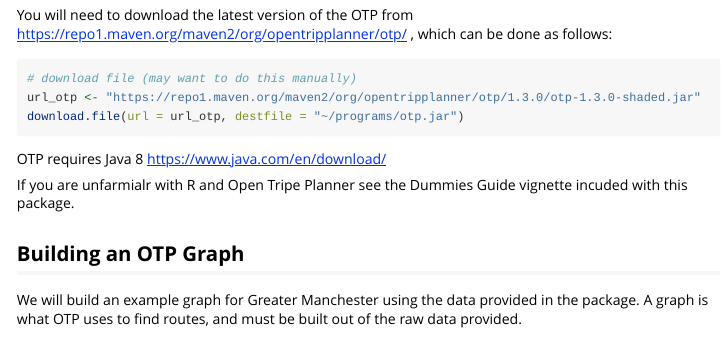
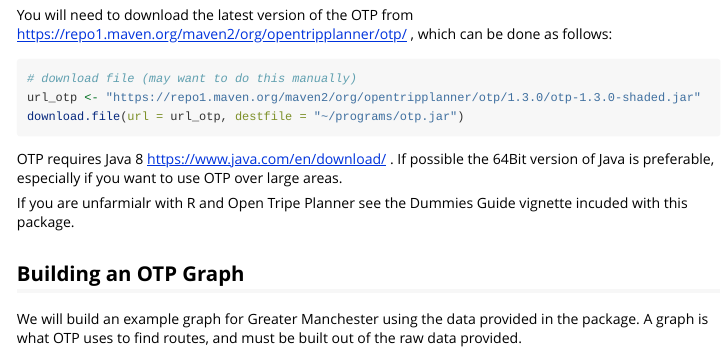
Before and after one commit to ropensci/opentripplanner, an R Markdown document (vignettes/getting_started.Rmd): the page in a window 1100 px wide, from 520 px down. Rendered offline with R 4.5, knitr and Pandoc, with nearby package versions.

Commit message:
Add 64 bit comment

````diff
--- a/vignettes/getting_started.Rmd
+++ b/vignettes/getting_started.Rmd
@@ -26,7 +26,7 @@
 download.file(url = url_otp, destfile = "~/programs/otp.jar")
 ```
 
-OTP requires Java 8 https://www.java.com/en/download/
+OTP requires Java 8 https://www.java.com/en/download/ . If possible the 64Bit version of Java is preferable, especially if you want to use OTP over large areas.
 
 If you are unfarmialr with R and Open Tripe Planner see the Dummies Guide vignette incuded with this package.
 
````
